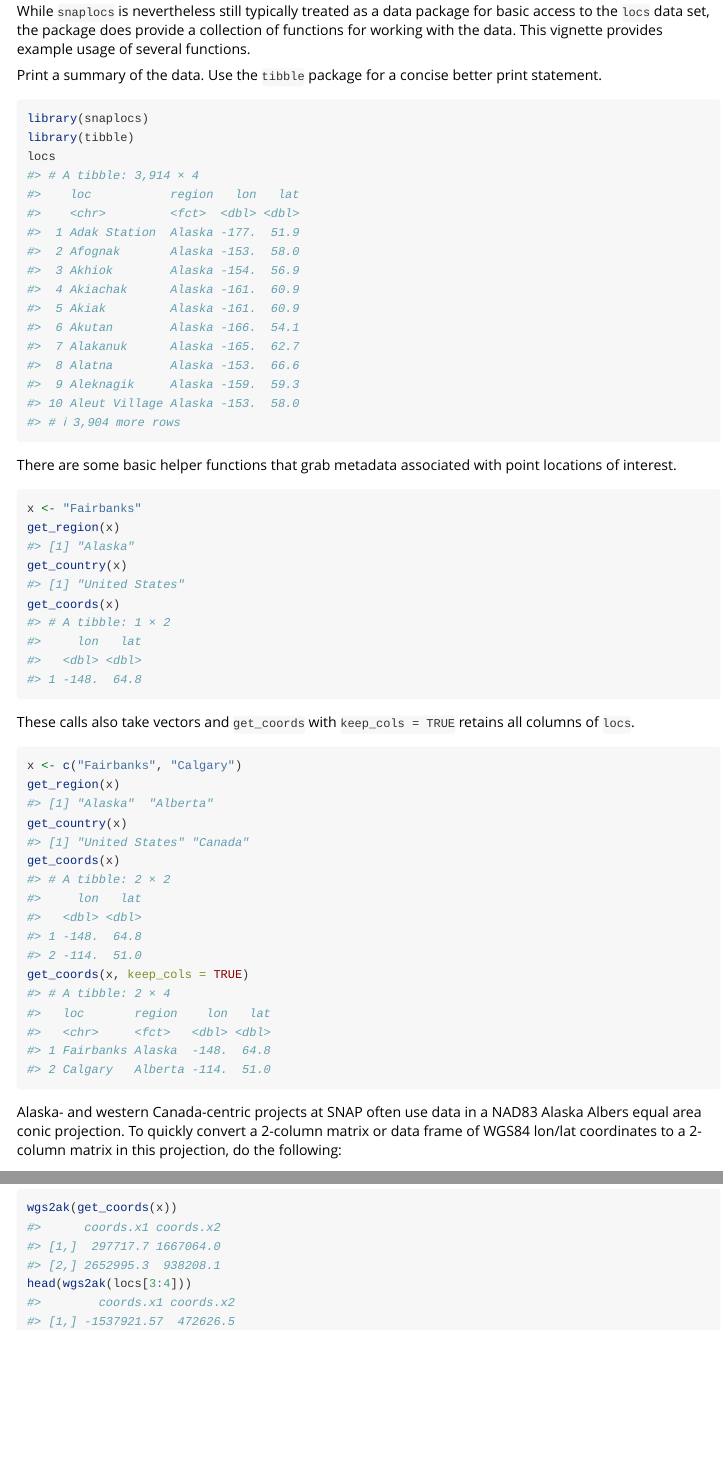
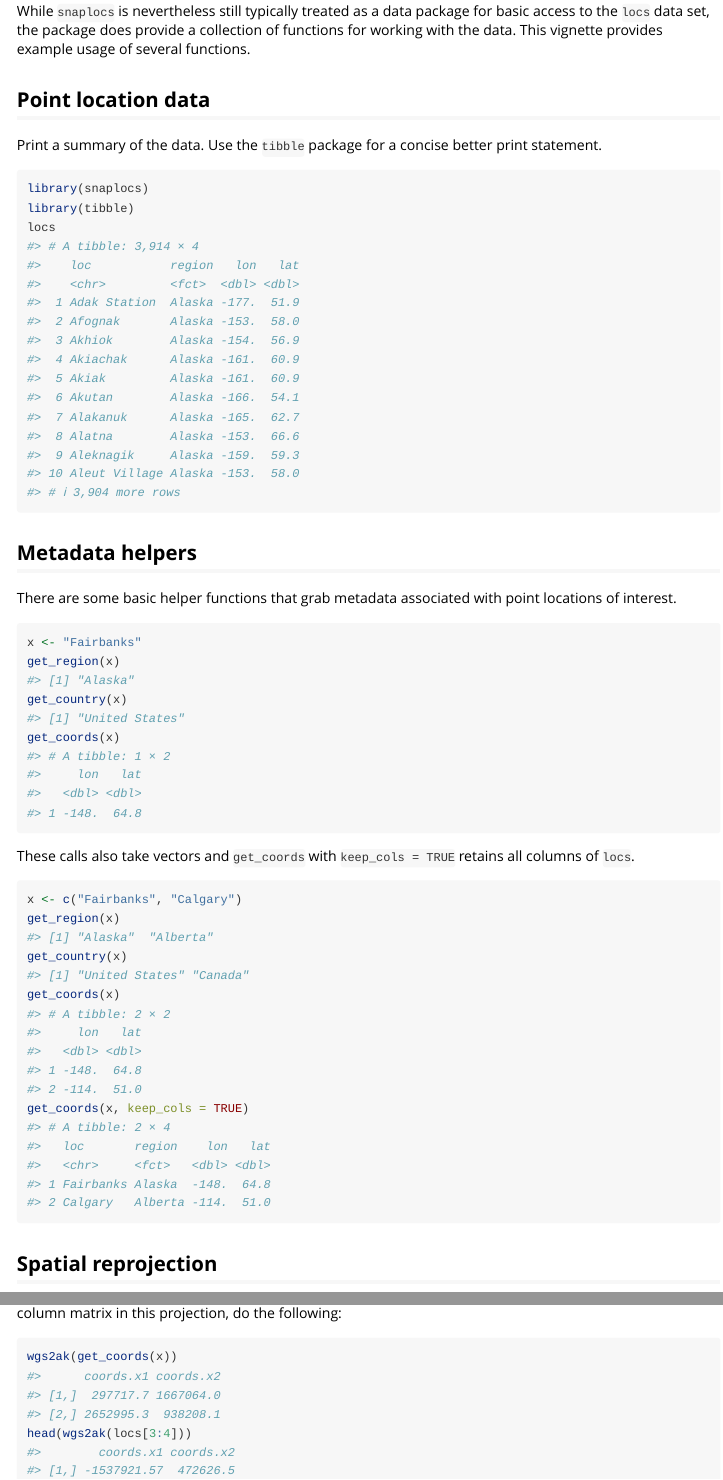
Before and after one commit to leonawicz/snaplocs, an R Markdown document (vignettes/snaplocs.Rmd): the page in a window 1100 px wide, from 200 px down, and a second part further down, joined at a grey line. Rendered offline with R 4.5, knitr and Pandoc, with nearby package versions; common packages that the code uses without loading them are loaded.

Commit message:
Add headings.

````diff
--- a/vignettes/snaplocs.Rmd
+++ b/vignettes/snaplocs.Rmd
@@ -19,6 +19,8 @@ This is not one of those packages. Unlike `snappoly` and `snapgrid` it does not
 
 While `snaplocs` is nevertheless still typically treated as a data package for basic access to the `locs` data set, the package does provide a collection of functions for working with the data. This vignette provides example usage of several functions.
 
+## Point location data
+
 Print a summary of the data. Use the `tibble` package for a concise better print statement.
 
 ```{r print}
@@ -26,6 +28,8 @@ library(snaplocs)
 library(tibble)
 locs
 ```
+
+## Metadata helpers
 
 There are some basic helper functions that grab metadata associated with point locations of interest.
 
@@ -46,6 +50,8 @@ get_coords(x)
 get_coords(x, keep_cols = TRUE)
 ```
 
+## Spatial reprojection
+
 Alaska- and western Canada-centric projects at SNAP often use data in a NAD83 Alaska Albers equal area conic projection.
 To quickly convert a 2-column matrix or data frame of WGS84 lon/lat coordinates to a 2-column matrix in this projection, do the following:
 
````
